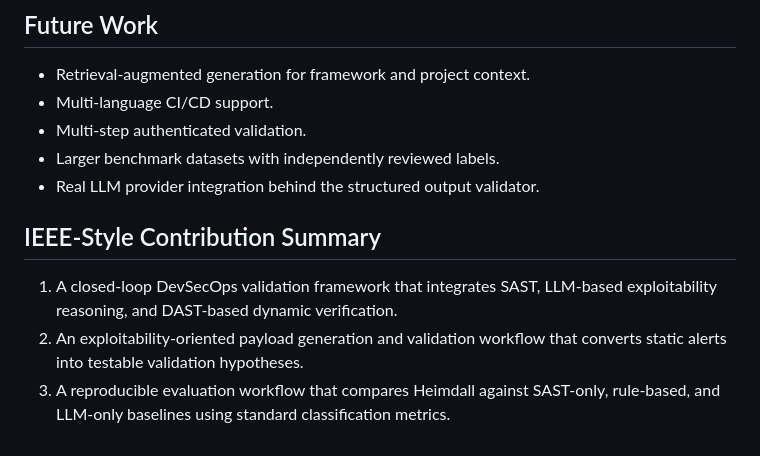
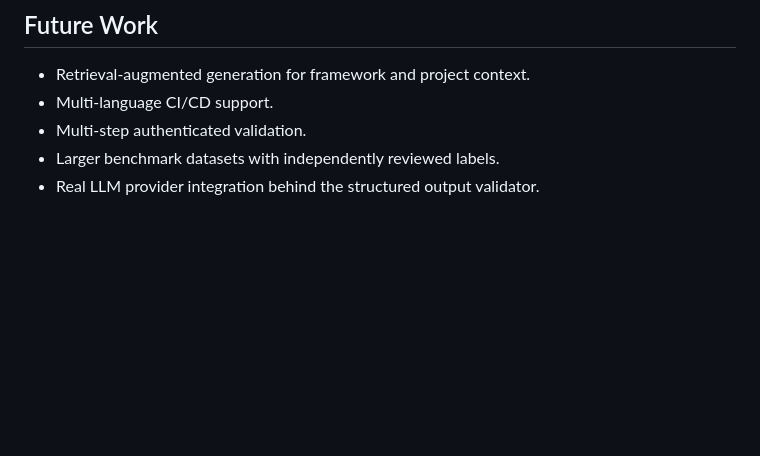
Before and after one commit to ZENLIK02/HeimDall-SecurityV2, a Markdown page: README.md, the part around the change. Drawn GitHub-style; blank space fills up the shorter version.

Commit message:
Delete IEEE-Style Contribution Summary from README
Removed IEEE-Style Contribution Summary section from README.

```diff
--- a/README.md
+++ b/README.md
@@ -216,9 +216,3 @@ Do not run dynamic validation against production systems unless explicit authori
 - Multi-step authenticated validation.
 - Larger benchmark datasets with independently reviewed labels.
 - Real LLM provider integration behind the structured output validator.
-
-## IEEE-Style Contribution Summary
-
-1. A closed-loop DevSecOps validation framework that integrates SAST, LLM-based exploitability reasoning, and DAST-based dynamic verification.
-2. An exploitability-oriented payload generation and validation workflow that converts static alerts into testable validation hypotheses.
-3. A reproducible evaluation workflow that compares Heimdall against SAST-only, rule-based, and LLM-only baselines using standard classification metrics.
```
